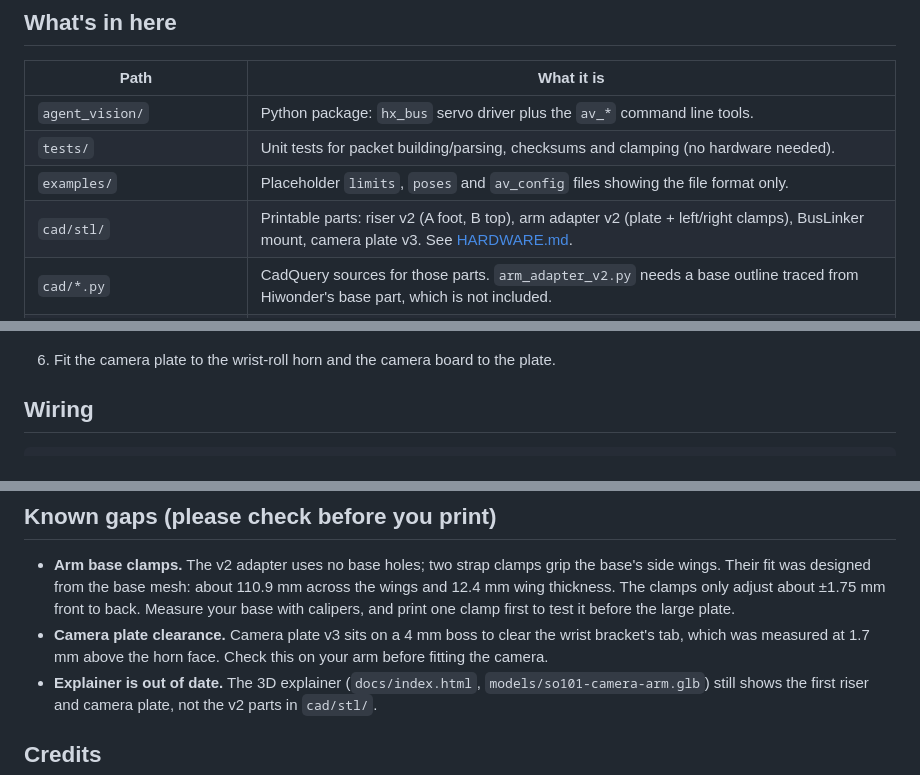
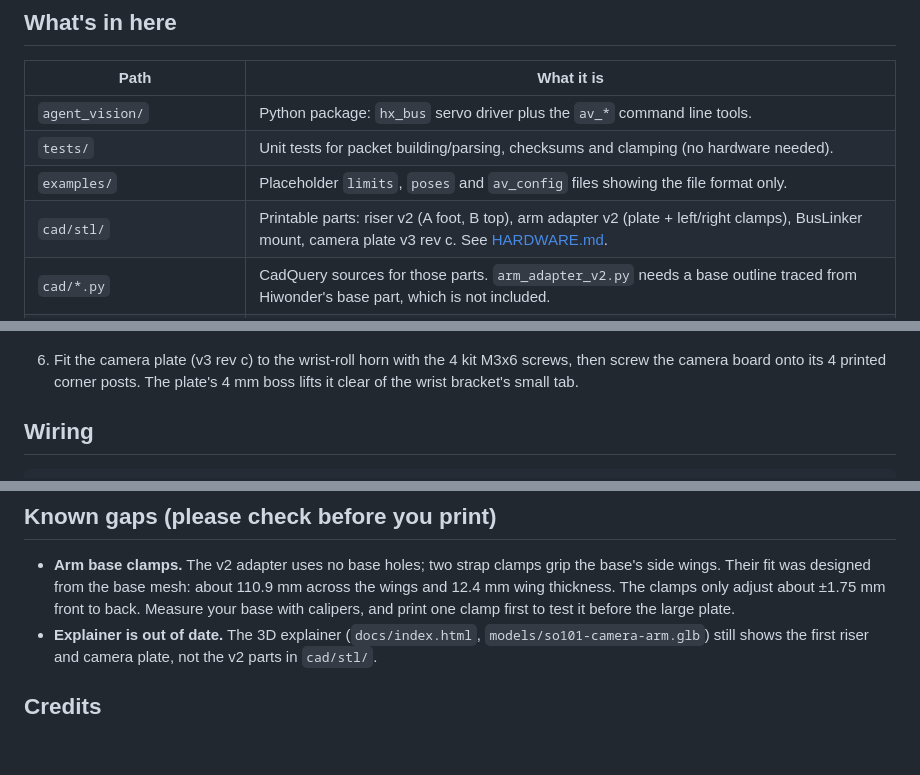
Before and after one commit to mills-builds/agent-vision, a Markdown page: README.md, 3 parts joined by grey strips. GitHub-like rendering; blank space fills up the shorter version.

Commit message:
Camera plate v3 rev c confirmed as printed; drop camera plate verify notes

```diff
--- a/README.md
+++ b/README.md
@@ -15,7 +15,7 @@ This is my first public repo, and I'm new to robotics, so the docs are written f
 | `agent_vision/` | Python package: `hx_bus` servo driver plus the `av_*` command line tools. |
 | `tests/` | Unit tests for packet building/parsing, checksums and clamping (no hardware needed). |
 | `examples/` | Placeholder `limits`, `poses` and `av_config` files showing the file format only. |
-| `cad/stl/` | Printable parts: riser v2 (A foot, B top), arm adapter v2 (plate + left/right clamps), BusLinker mount, camera plate v3. See [HARDWARE.md](HARDWARE.md). |
+| `cad/stl/` | Printable parts: riser v2 (A foot, B top), arm adapter v2 (plate + left/right clamps), BusLinker mount, camera plate v3 rev c. See [HARDWARE.md](HARDWARE.md). |
 | `cad/*.py` | CadQuery sources for those parts. `arm_adapter_v2.py` needs a base outline traced from Hiwonder's base part, which is not included. |
 | `HARDWARE.md` | Full bill of materials: electronics, printed parts, every screw, nut, washer and standoff, print settings. |
 | `models/so101-camera-arm.glb` | The assembled arm, riser and camera plate as one 3D model. |
@@ -46,7 +46,7 @@ The full list with every fastener by size and count is in **[HARDWARE.md](HARDWA
 
 ![BusLinker mount on the riser](docs/buslinker_mount_assembly.png)
 
-6. Fit the camera plate to the wrist-roll horn and the camera board to the plate.
+6. Fit the camera plate (v3 rev c) to the wrist-roll horn with the 4 kit M3x6 screws, then screw the camera board onto its 4 printed corner posts. The plate's 4 mm boss lifts it clear of the wrist bracket's small tab.
 
 ## Wiring
 
@@ -124,7 +124,6 @@ av_snap                      # grab a frame into frames/
 ## Known gaps (please check before you print)
 
 - **Arm base clamps.** The v2 adapter uses no base holes; two strap clamps grip the base's side wings. Their fit was designed from the base mesh: about 110.9 mm across the wings and 12.4 mm wing thickness. The clamps only adjust about ±1.75 mm front to back. Measure your base with calipers, and print one clamp first to test it before the large plate.
-- **Camera plate clearance.** Camera plate v3 sits on a 4 mm boss to clear the wrist bracket's tab, which was measured at 1.7 mm above the horn face. Check this on your arm before fitting the camera.
 - **Explainer is out of date.** The 3D explainer (`docs/index.html`, `models/so101-camera-arm.glb`) still shows the first riser and camera plate, not the v2 parts in `cad/stl/`.
 
 ## Credits
```
Also changed, not shown: HARDWARE.md (+4 -4 lines).
